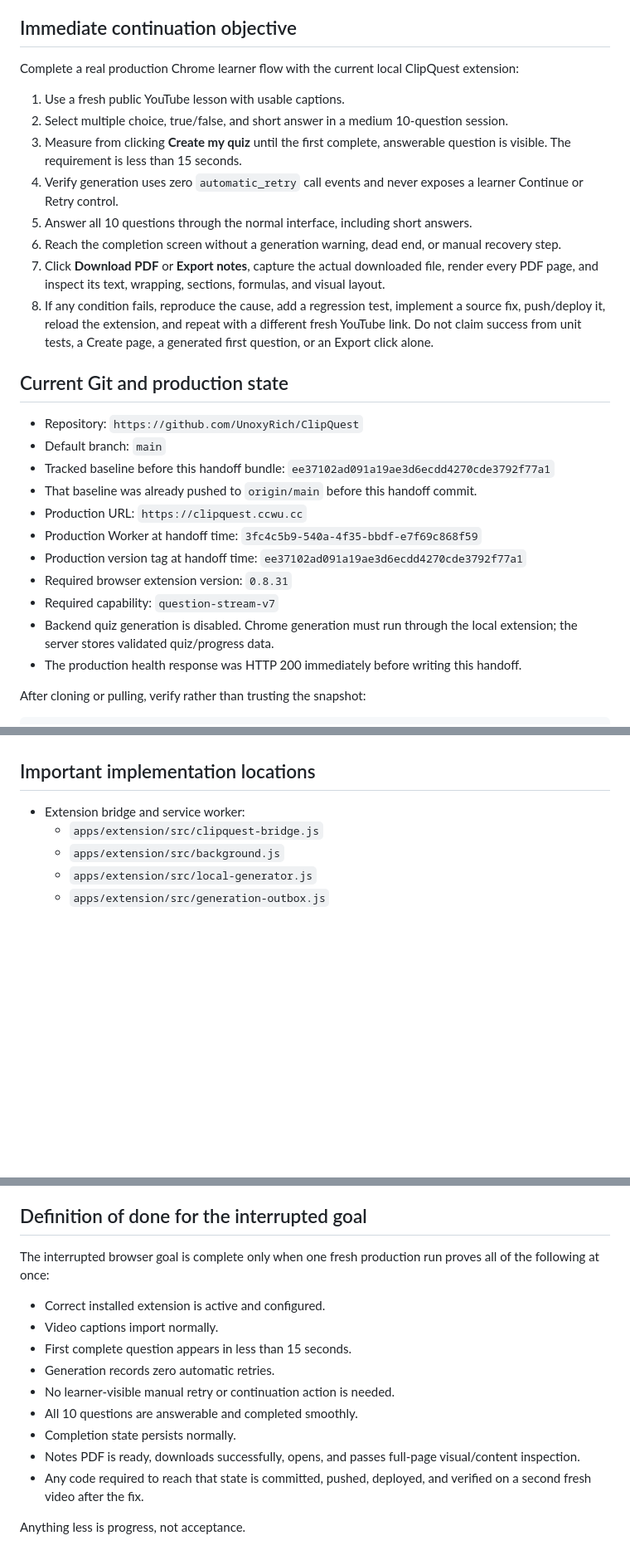
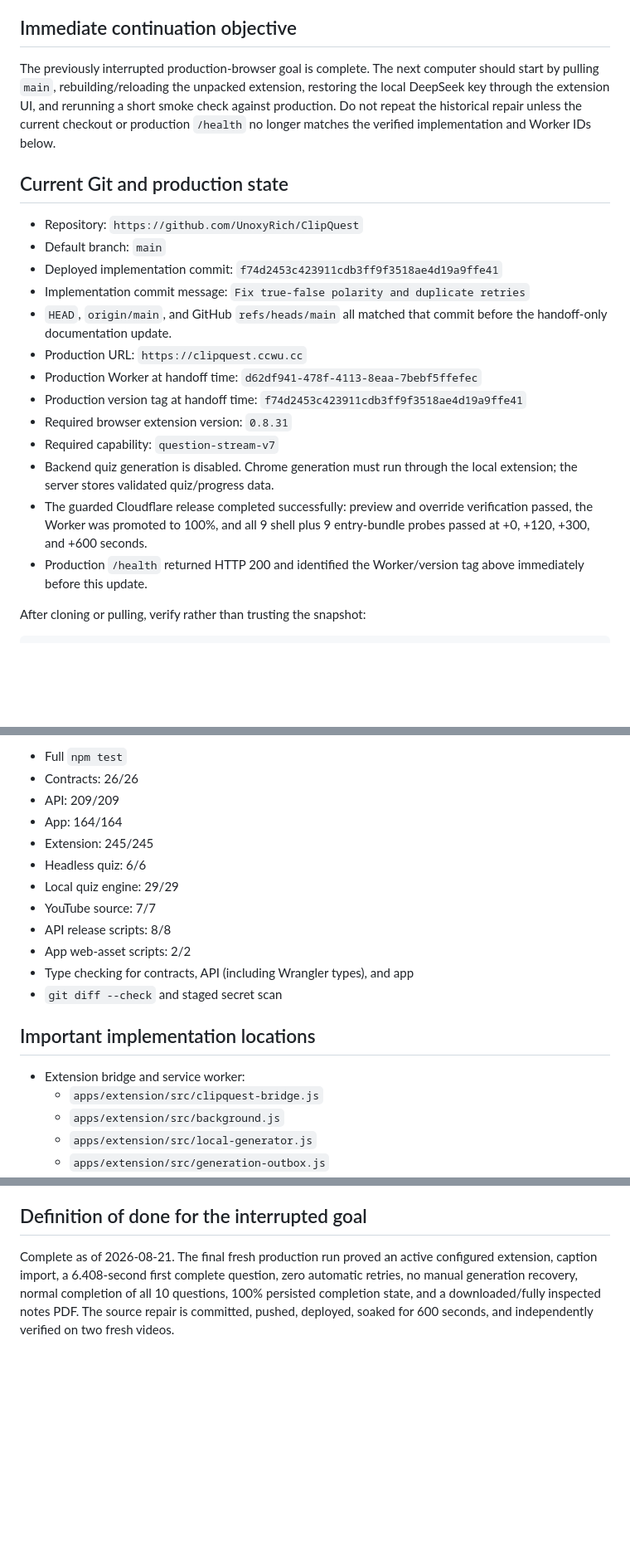
Before and after one commit to 404-Waifu-Not-Found/HHCC2026, a Markdown page: HANDOFF.md, 3 parts joined by grey strips. Shown at 83% size. Rendered like a GitHub page; blank space fills up the shorter version.

```diff
--- a/HANDOFF.md
+++ b/HANDOFF.md
@@ -6,30 +6,23 @@ This file is the non-secret continuation point for moving ClipQuest to another c
 
 ## Immediate continuation objective
 
-Complete a real production Chrome learner flow with the current local ClipQuest extension:
-
-1. Use a fresh public YouTube lesson with usable captions.
-2. Select multiple choice, true/false, and short answer in a medium 10-question session.
-3. Measure from clicking **Create my quiz** until the first complete, answerable question is visible. The requirement is less than 15 seconds.
-4. Verify generation uses zero `automatic_retry` call events and never exposes a learner Continue or Retry control.
-5. Answer all 10 questions through the normal interface, including short answers.
-6. Reach the completion screen without a generation warning, dead end, or manual recovery step.
-7. Click **Download PDF** or **Export notes**, capture the actual downloaded file, render every PDF page, and inspect its text, wrapping, sections, formulas, and visual layout.
-8. If any condition fails, reproduce the cause, add a regression test, implement a source fix, push/deploy it, reload the extension, and repeat with a different fresh YouTube link. Do not claim success from unit tests, a Create page, a generated first question, or an Export click alone.
+The previously interrupted production-browser goal is complete. The next computer should start by pulling `main`, rebuilding/reloading the unpacked extension, restoring the local DeepSeek key through the extension UI, and rerunning a short smoke check against production. Do not repeat the historical repair unless the current checkout or production `/health` no longer matches the verified implementation and Worker IDs below.
 
 ## Current Git and production state
 
 - Repository: `https://github.com/UnoxyRich/ClipQuest`
 - Default branch: `main`
-- Tracked baseline before this handoff bundle: `ee37102ad091a19ae3d6ecdd4270cde3792f77a1`
-- That baseline was already pushed to `origin/main` before this handoff commit.
+- Deployed implementation commit: `f74d2453c423911cdb3ff9f3518ae4d19a9ffe41`
+- Implementation commit message: `Fix true-false polarity and duplicate retries`
+- `HEAD`, `origin/main`, and GitHub `refs/heads/main` all matched that commit before the handoff-only documentation update.
 - Production URL: `https://clipquest.ccwu.cc`
-- Production Worker at handoff time: `3fc4c5b9-540a-4f35-bbdf-e7f69c868f59`
-- Production version tag at handoff time: `ee37102ad091a19ae3d6ecdd4270cde3792f77a1`
+- Production Worker at handoff time: `d62df941-478f-4113-8eaa-7bebf5ffefec`
+- Production version tag at handoff time: `f74d2453c423911cdb3ff9f3518ae4d19a9ffe41`
 - Required browser extension version: `0.8.31`
 - Required capability: `question-stream-v7`
 - Backend quiz generation is disabled. Chrome generation must run through the local extension; the server stores validated quiz/progress data.
-- The production health response was HTTP 200 immediately before writing this handoff.
+- The guarded Cloudflare release completed successfully: preview and override verification passed, the Worker was promoted to 100%, and all 9 shell plus 9 entry-bundle probes passed at +0, +120, +300, and +600 seconds.
+- Production `/health` returned HTTP 200 and identified the Worker/version tag above immediately before this update.
 
 After cloning or pulling, verify rather than trusting the snapshot:
 
@@ -161,3 +174,15 @@ For authoritative zero-retry evidence, query production telemetry for the genera
+- Full `npm test`
+- Contracts: 26/26
+- API: 209/209
+- App: 164/164
+- Extension: 245/245
+- Headless quiz: 6/6
+- Local quiz engine: 29/29
+- YouTube source: 7/7
+- API release scripts: 8/8
+- App web-asset scripts: 2/2
+- Type checking for contracts, API (including Wrangler types), and app
+- `git diff --check` and staged secret scan
 
 ## Important implementation locations
 
@@ -220,16 +245,4 @@ The following are intentionally not committed because they are machine-local, re
 
 ## Definition of done for the interrupted goal
 
-The interrupted browser goal is complete only when one fresh production run proves all of the following at once:
-
-- Correct installed extension is active and configured.
-- Video captions import normally.
-- First complete question appears in less than 15 seconds.
-- Generation records zero automatic retries.
-- No learner-visible manual retry or continuation action is needed.
-- All 10 questions are answerable and completed smoothly.
-- Completion state persists normally.
-- Notes PDF is ready, downloads successfully, opens, and passes full-page visual/content inspection.
-- Any code required to reach that state is committed, pushed, deployed, and verified on a second fresh video after the fix.
-
-Anything less is progress, not acceptance.
+Complete as of 2026-08-21. The final fresh production run proved an active configured extension, caption import, a 6.408-second first complete question, zero automatic retries, no manual generation recovery, normal completion of all 10 questions, 100% persisted completion state, and a downloaded/fully inspected notes PDF. The source repair is committed, pushed, deployed, soaked for 600 seconds, and independently verified on two fresh videos.
```
Also changed, not shown: other parts of HANDOFF.md (+47 -27 lines).
